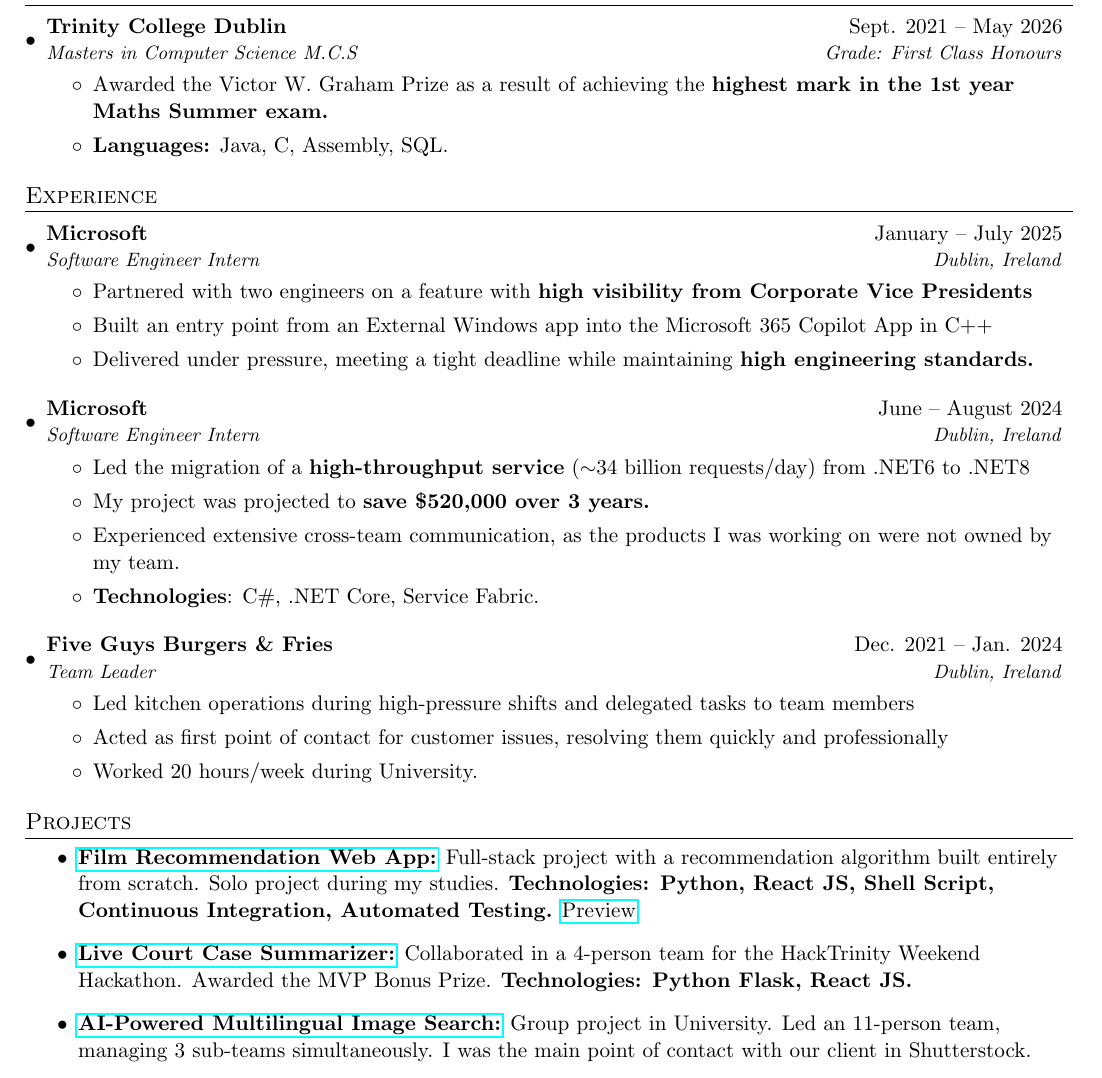
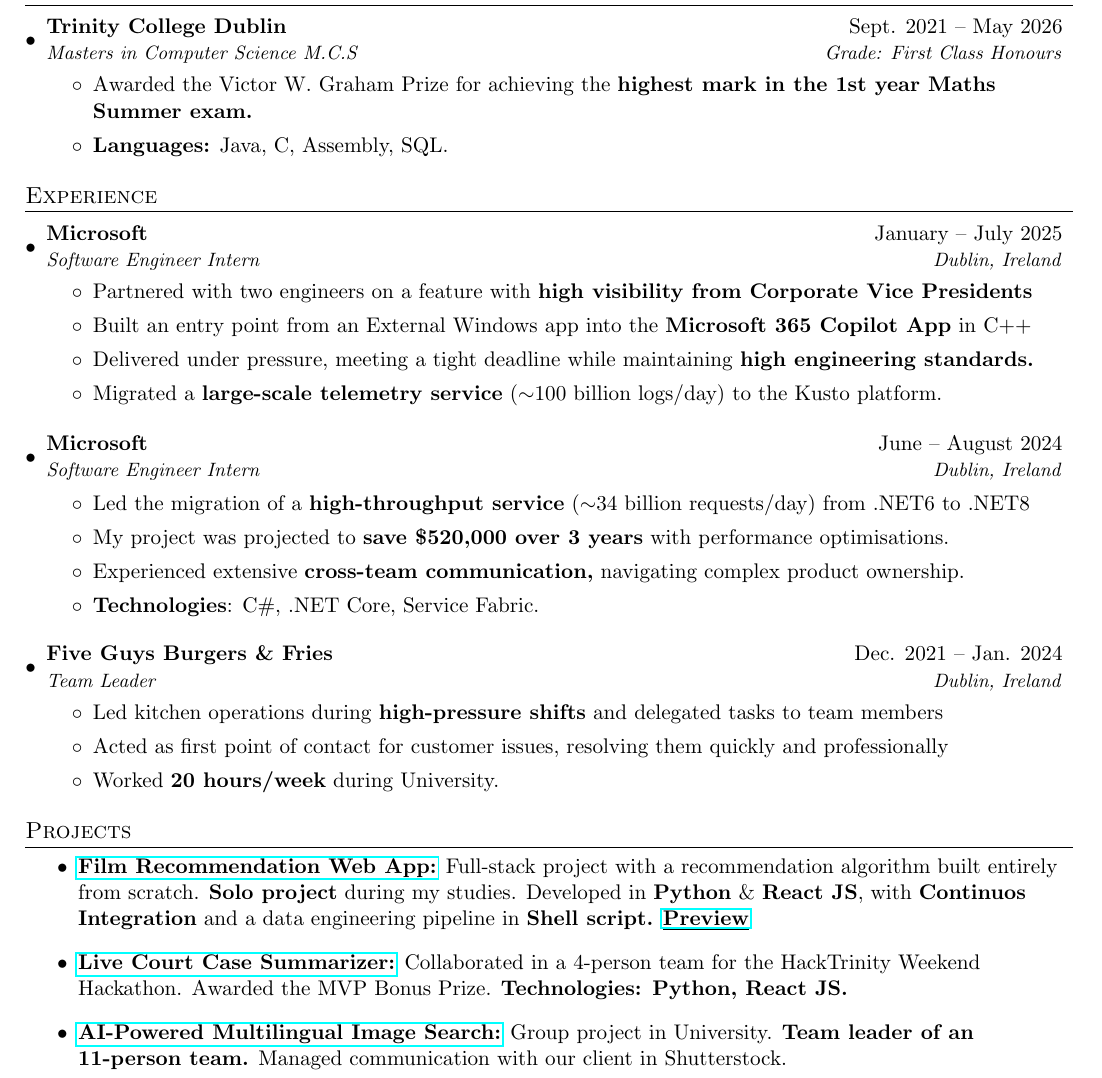
Before and after one commit to brendanmcc02/resume, a LaTeX CV (brendan-mccann-resume.tex): part of the page, cut so that both start at the same text. Compiled offline with pdfLaTeX.

Commit message:
changes to projects section

```diff
--- a/brendan-mccann-resume.tex
+++ b/brendan-mccann-resume.tex
@@ -83,7 +83,7 @@
 	{Trinity College Dublin}{Sept. 2021 -- May 2026}
 	{Masters in Computer Science M.C.S}{Grade: First Class Honours}
 	\begin{itemize}
-		\item Awarded the Victor W. Graham Prize as a result of achieving the \textbf{highest mark in the 1st year Maths Summer exam.}
+		\item Awarded the Victor W. Graham Prize for achieving the \textbf{highest mark in the 1st year Maths Summer exam.}
 		\item \textbf{Languages:} Java, C, Assembly, SQL.
 	\end{itemize}
 	\resumeSubHeadingListEnd
@@ -96,8 +96,9 @@
 	{Software Engineer Intern}{Dublin, Ireland}
 	\begin{itemize}
 		\item Partnered with two engineers on a feature with \textbf{high visibility from Corporate Vice Presidents}
-		\item Built an entry point from an External Windows app into the Microsoft 365 Copilot App in C++
+		\item Built an entry point from an External Windows app into the \textbf{Microsoft 365 Copilot App} in C++
 		\item Delivered under pressure, meeting a tight deadline while maintaining \textbf{high engineering standards.}
+		\item Migrated a \textbf{large-scale telemetry service} ($\sim$100 billion logs/day) to the Kusto platform.
 	\end{itemize}
 
 	\resumeSubheading
@@ -105,8 +106,8 @@
 	{Software Engineer Intern}{Dublin, Ireland}
 	\begin{itemize}
 		\item Led the migration of a \textbf{high-throughput service} ($\sim$34 billion requests/day) from .NET6 to .NET8
-		\item My project was projected to \textbf{save \$520,000 over 3 years.}
-		\item Experienced extensive cross-team communication, as the products I was working on were not owned by my team.
+		\item My project was projected to \textbf{save \$520,000 over 3 years} with performance optimisations.
+		\item Experienced extensive \textbf{cross-team communication,} navigating complex product ownership.
 		\item \textbf{Technologies}: C\#, .NET Core, Service Fabric.
 	\end{itemize}
 
@@ -114,17 +115,17 @@
 	{Five Guys Burgers \& Fries}{Dec. 2021 -- Jan. 2024}
 	{Team Leader}{Dublin, Ireland}
 	\begin{itemize}
-		\item Led kitchen operations during high-pressure shifts and delegated tasks to team members
+		\item Led kitchen operations during \textbf{high-pressure shifts} and delegated tasks to team members
 		\item Acted as first point of contact for customer issues, resolving them quickly and professionally
-		\item Worked 20 hours/week during University.
+		\item Worked \textbf{20 hours/week} during University.
 	\end{itemize}
 
 	\resumeSubHeadingListEnd
 
 	\section{Projects}
 	\begin{itemize}
-		\item \textbf{\href{https://github.com/brendanmcc02/film-rec}{Film Recommendation Web App:}} Full-stack project with a recommendation algorithm built entirely from scratch. Solo project during my studies. \textbf{Technologies: Python, React JS, Shell Script, Continuous Integration, Automated Testing.} \href{https://film-rec.onrender.com}{Preview}
-		\item \textbf{\href{https://github.com/hacktrinity-unreal/live-summariser}{Live Court Case Summarizer:}} Collaborated in a 4-person team for the HackTrinity Weekend Hackathon. Awarded the MVP Bonus Prize. \textbf{Technologies: Python Flask, React JS.}
-		\item \textbf{\href{https://github.com/Sweng-Group-4/sweng-group-4}{AI-Powered Multilingual Image Search:}} Group project in University. Led an 11-person team, managing 3 sub-teams simultaneously. I was the main point of contact with our client in Shutterstock.
+		\item \textbf{\href{https://github.com/brendanmcc02/film-rec}{Film Recommendation Web App:}} Full-stack project with a recommendation algorithm built entirely from scratch. \textbf{Solo project} during my studies. Developed in \textbf{Python} \& \textbf{React JS}, with \textbf{Continuos Integration} and a data engineering pipeline in \textbf{Shell script.} \textbf{\underline{\href{https://film-rec.onrender.com}{Preview}}}
+		\item \textbf{\href{https://github.com/hacktrinity-unreal/live-summariser}{Live Court Case Summarizer:}} Collaborated in a 4-person team for the HackTrinity Weekend Hackathon. Awarded the MVP Bonus Prize. \textbf{Technologies: Python, React JS.}
+		\item \textbf{\href{https://github.com/Sweng-Group-4/sweng-group-4}{AI-Powered Multilingual Image Search:}} Group project in University. \textbf{Team leader of an 11-person team.} Managed communication with our client in Shutterstock.
 	\end{itemize}
 \end{document}
```
Also changed, not shown: brendan-mccann-resume.pdf.
